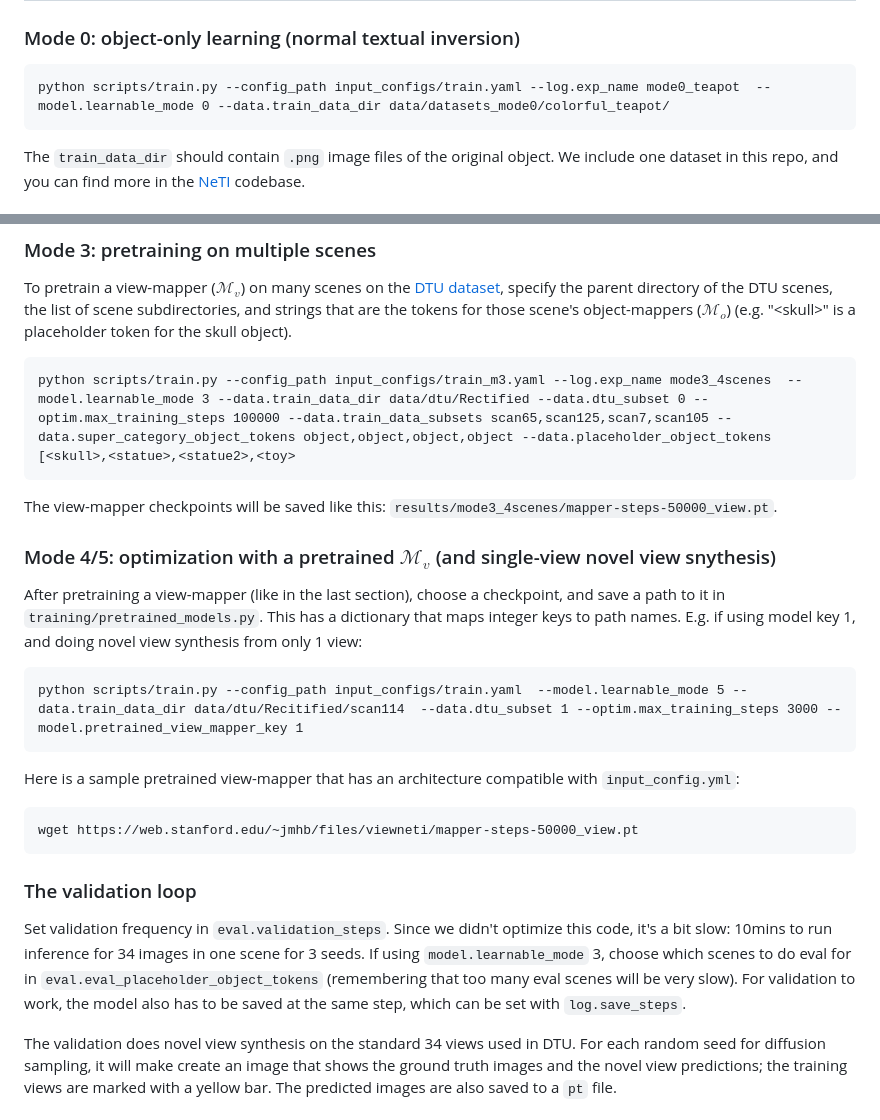
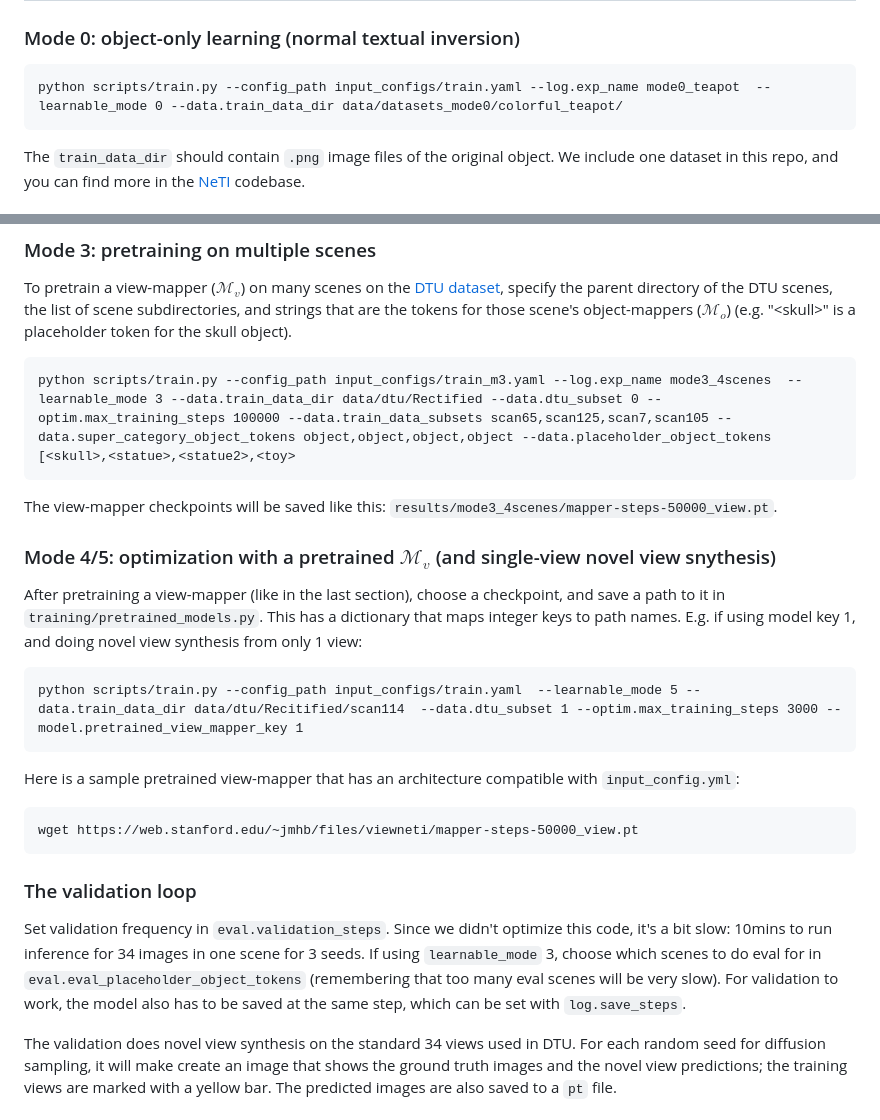
Before and after one commit to jmhb0/view_neti, a Markdown page: README.md, 2 parts joined by grey strips. Drawn GitHub-style.

````diff
--- a/README.md
+++ b/README.md
@@ -51,7 +51,7 @@ This will put results in `results/test_mode2`. The config variables for training
 
 ### Mode 0: object-only learning (normal textual inversion)
 ```
-python scripts/train.py --config_path input_configs/train.yaml --log.exp_name mode0_teapot  --model.learnable_mode 0 --data.train_data_dir data/datasets_mode0/colorful_teapot/
+python scripts/train.py --config_path input_configs/train.yaml --log.exp_name mode0_teapot  --learnable_mode 0 --data.train_data_dir data/datasets_mode0/colorful_teapot/
 ```
 
 The `train_data_dir` should contain `.png` image files of the original object. We include one dataset in this repo, and you can find more in the [NeTI](https://github.com/NeuralTextualInversion/NeTI) codebase.
@@ -68,7 +68,7 @@ The `data.dtu_subset` can be {1,3,6,9} for the standard splits used in sparse-vi
 ### Mode 3: pretraining on multiple scenes
 To pretrain a view-mapper ($\mathcal{M}_v$) on many scenes on the [DTU dataset](https://roboimagedata.compute.dtu.dk/?page_id=36), specify the parent directory of the DTU scenes, the list of scene subdirectories, and strings that are the tokens for those scene's object-mappers ($\mathcal{M}_o$) (e.g. "\<skull\>" is a placeholder token for the skull object).
 ```
-python scripts/train.py --config_path input_configs/train_m3.yaml --log.exp_name mode3_4scenes  --model.learnable_mode 3 --data.train_data_dir data/dtu/Rectified --data.dtu_subset 0 --optim.max_training_steps 100000 --data.train_data_subsets scan65,scan125,scan7,scan105 --data.super_category_object_tokens object,object,object,object --data.placeholder_object_tokens [<skull>,<statue>,<statue2>,<toy>
+python scripts/train.py --config_path input_configs/train_m3.yaml --log.exp_name mode3_4scenes  --learnable_mode 3 --data.train_data_dir data/dtu/Rectified --data.dtu_subset 0 --optim.max_training_steps 100000 --data.train_data_subsets scan65,scan125,scan7,scan105 --data.super_category_object_tokens object,object,object,object --data.placeholder_object_tokens [<skull>,<statue>,<statue2>,<toy>
 ```
 
 The view-mapper checkpoints will be saved like this: `results/mode3_4scenes/mapper-steps-50000_view.pt`.
@@ -78,7 +78,7 @@ The view-mapper checkpoints will be saved like this: `results/mode3_4scenes/mapp
 After pretraining a view-mapper (like in the last section), choose a checkpoint, and save a path to it in `training/pretrained_models.py`. This has a dictionary that maps integer keys to path names. E.g. if using model key 1, and doing novel view synthesis from only 1 view:
 
 ```
-python scripts/train.py --config_path input_configs/train.yaml  --model.learnable_mode 5 --data.train_data_dir data/dtu/Recitified/scan114  --data.dtu_subset 1 --optim.max_training_steps 3000 --model.pretrained_view_mapper_key 1
+python scripts/train.py --config_path input_configs/train.yaml  --learnable_mode 5 --data.train_data_dir data/dtu/Recitified/scan114  --data.dtu_subset 1 --optim.max_training_steps 3000 --model.pretrained_view_mapper_key 1
 ```
 
 Here is a sample pretrained view-mapper that has an architecture compatible with `input_config.yml`:
@@ -87,7 +87,7 @@ wget https://web.stanford.edu/~jmhb/files/viewneti/mapper-steps-50000_view.pt
 ```
 
 ### The validation loop
-Set validation frequency in `eval.validation_steps`. Since we didn't optimize this code, it's a bit slow: 10mins to run inference for 34 images in one scene for 3 seeds. If using `model.learnable_mode` 3, choose which scenes to do eval for in `eval.eval_placeholder_object_tokens` (remembering that too many eval scenes will be very slow). For validation to work, the model also has to be saved at the same step, which can be set with `log.save_steps`.
+Set validation frequency in `eval.validation_steps`. Since we didn't optimize this code, it's a bit slow: 10mins to run inference for 34 images in one scene for 3 seeds. If using `learnable_mode` 3, choose which scenes to do eval for in `eval.eval_placeholder_object_tokens` (remembering that too many eval scenes will be very slow). For validation to work, the model also has to be saved at the same step, which can be set with `log.save_steps`.
 
 The validation does novel view synthesis on the standard 34 views used in DTU. For each random seed for diffusion sampling, it will make create an image that shows the ground truth images and the novel view predictions; the training views are marked with a yellow bar. The predicted images are also saved to a `pt` file.
 
````
